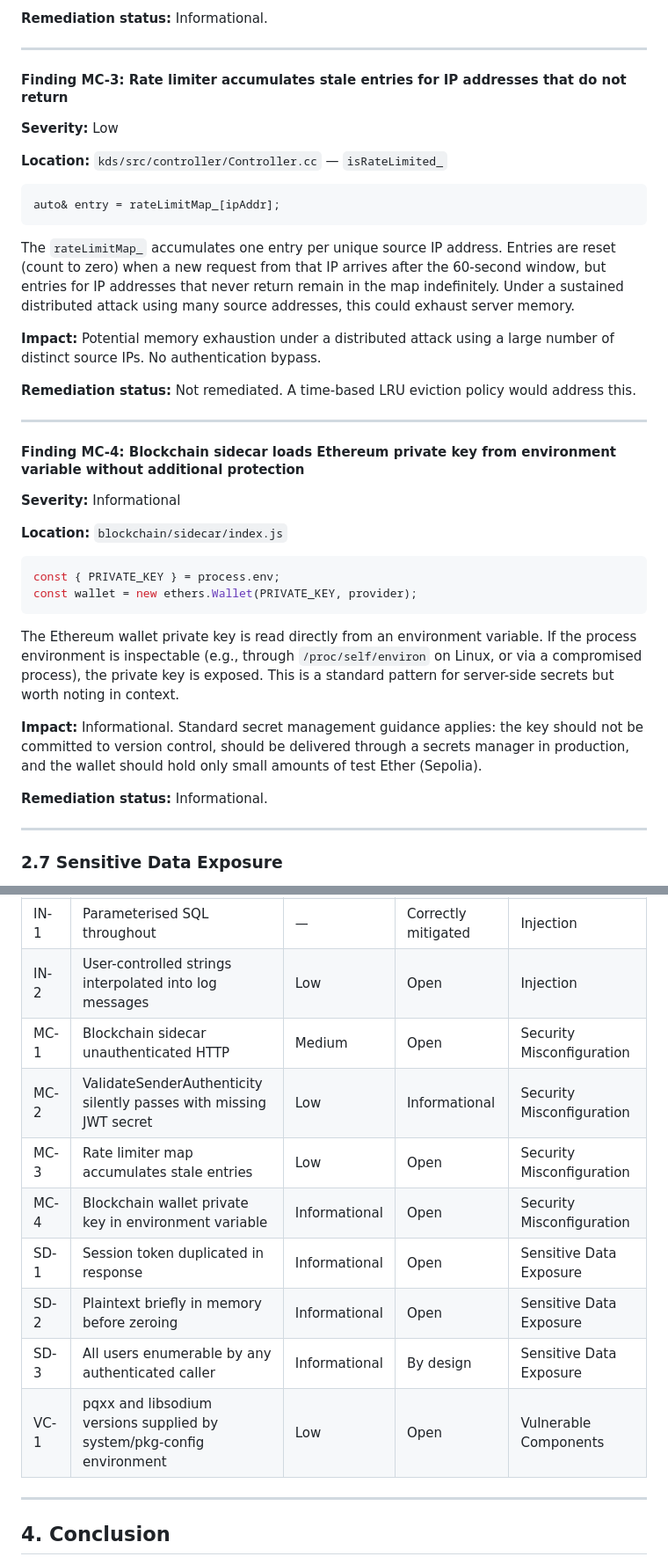
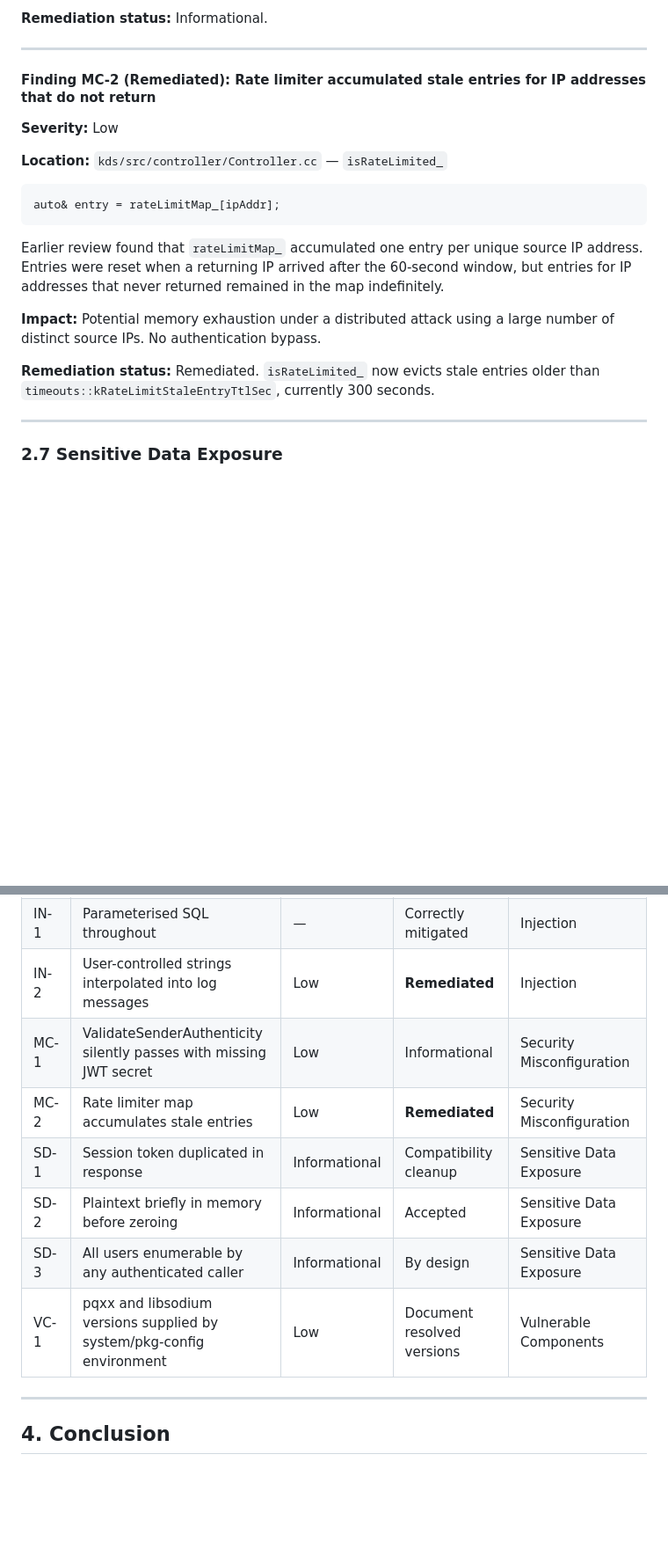
Before and after one commit to mikeyfennelly1/kingdom, a Markdown page: docs/reports/pentest.md, 2 parts joined by grey strips. Shown at 88% size. Drawn GitHub-style; blank space fills up the shorter version.

````diff
--- a/docs/reports/pentest.md
+++ b/docs/reports/pentest.md
@@ -380,7 +361,7 @@ If `KD_JWT_SECRET` is absent at runtime, `ValidateSenderAuthenticity` returns no
 
 ---
 
-#### Finding MC-3: Rate limiter accumulates stale entries for IP addresses that do not return
+#### Finding MC-2 (Remediated): Rate limiter accumulated stale entries for IP addresses that do not return
 
 **Severity:** Low
 
@@ -390,30 +371,11 @@ If `KD_JWT_SECRET` is absent at runtime, `ValidateSenderAuthenticity` returns no
 auto& entry = rateLimitMap_[ipAddr];
 ```
 
-The `rateLimitMap_` accumulates one entry per unique source IP address. Entries are reset (count to zero) when a new request from that IP arrives after the 60-second window, but entries for IP addresses that never return remain in the map indefinitely. Under a sustained distributed attack using many source addresses, this could exhaust server memory.
+Earlier review found that `rateLimitMap_` accumulated one entry per unique source IP address. Entries were reset when a returning IP arrived after the 60-second window, but entries for IP addresses that never returned remained in the map indefinitely.
 
 **Impact:** Potential memory exhaustion under a distributed attack using a large number of distinct source IPs. No authentication bypass.
 
-**Remediation status:** Not remediated. A time-based LRU eviction policy would address this.
-
----
-
-#### Finding MC-4: Blockchain sidecar loads Ethereum private key from environment variable without additional protection
-
-**Severity:** Informational
-
-**Location:** `blockchain/sidecar/index.js`
-
-```js
-const { PRIVATE_KEY } = process.env;
-const wallet = new ethers.Wallet(PRIVATE_KEY, provider);
-```
-
-The Ethereum wallet private key is read directly from an environment variable. If the process environment is inspectable (e.g., through `/proc/self/environ` on Linux, or via a compromised process), the private key is exposed. This is a standard pattern for server-side secrets but worth noting in context.
-
-**Impact:** Informational. Standard secret management guidance applies: the key should not be committed to version control, should be delivered through a secrets manager in production, and the wallet should hold only small amounts of test Ether (Sepolia).
-
-**Remediation status:** Informational.
+**Remediation status:** Remediated. `isRateLimited_` now evicts stale entries older than `timeouts::kRateLimitStaleEntryTtlSec`, currently 300 seconds.
 
 ---
 
@@ -510,13 +470,11 @@ During message sending, the user's plaintext string lives in a `std::string` on
 | IN-1 | Parameterised SQL throughout | — | Correctly mitigated | Injection |
-| IN-2 | User-controlled strings interpolated into log messages | Low | Open | Injection |
-| MC-1 | Blockchain sidecar unauthenticated HTTP | Medium | Open | Security Misconfiguration |
-| MC-2 | ValidateSenderAuthenticity silently passes with missing JWT secret | Low | Informational | Security Misconfiguration |
-| MC-3 | Rate limiter map accumulates stale entries | Low | Open | Security Misconfiguration |
-| MC-4 | Blockchain wallet private key in environment variable | Informational | Open | Security Misconfiguration |
-| SD-1 | Session token duplicated in response | Informational | Open | Sensitive Data Exposure |
-| SD-2 | Plaintext briefly in memory before zeroing | Informational | Open | Sensitive Data Exposure |
+| IN-2 | User-controlled strings interpolated into log messages | Low | **Remediated** | Injection |
+| MC-1 | ValidateSenderAuthenticity silently passes with missing JWT secret | Low | Informational | Security Misconfiguration |
+| MC-2 | Rate limiter map accumulates stale entries | Low | **Remediated** | Security Misconfiguration |
+| SD-1 | Session token duplicated in response | Informational | Compatibility cleanup | Sensitive Data Exposure |
+| SD-2 | Plaintext briefly in memory before zeroing | Informational | Accepted | Sensitive Data Exposure |
 | SD-3 | All users enumerable by any authenticated caller | Informational | By design | Sensitive Data Exposure |
-| VC-1 | pqxx and libsodium versions supplied by system/pkg-config environment | Low | Open | Vulnerable Components |
+| VC-1 | pqxx and libsodium versions supplied by system/pkg-config environment | Low | Document resolved versions | Vulnerable Components |
 
 ---
 
````
Also changed, not shown: other parts of docs/reports/pentest.md (+62 -83 lines).
